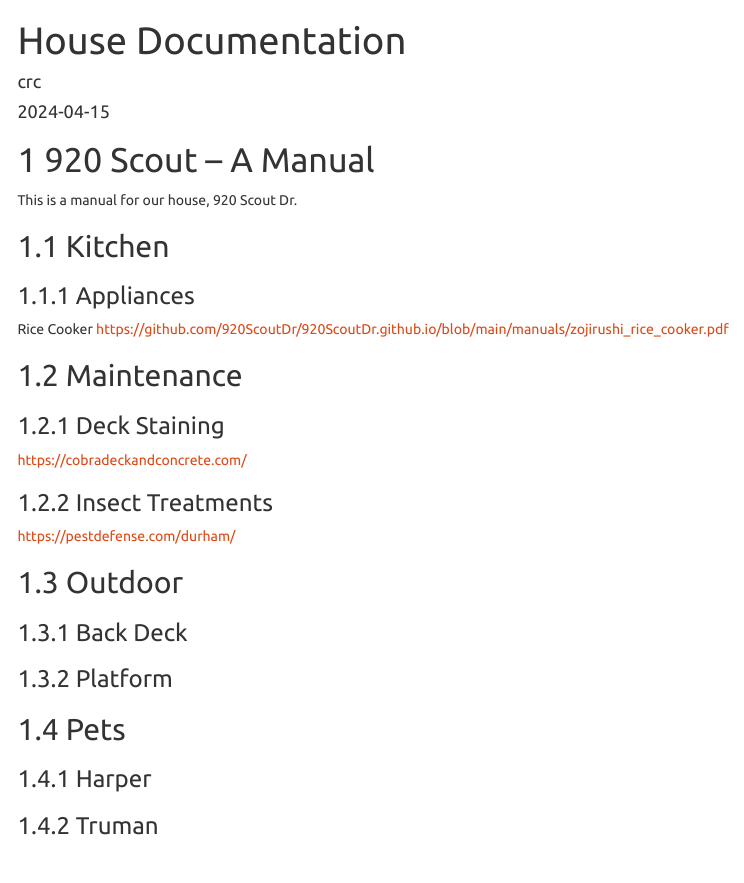
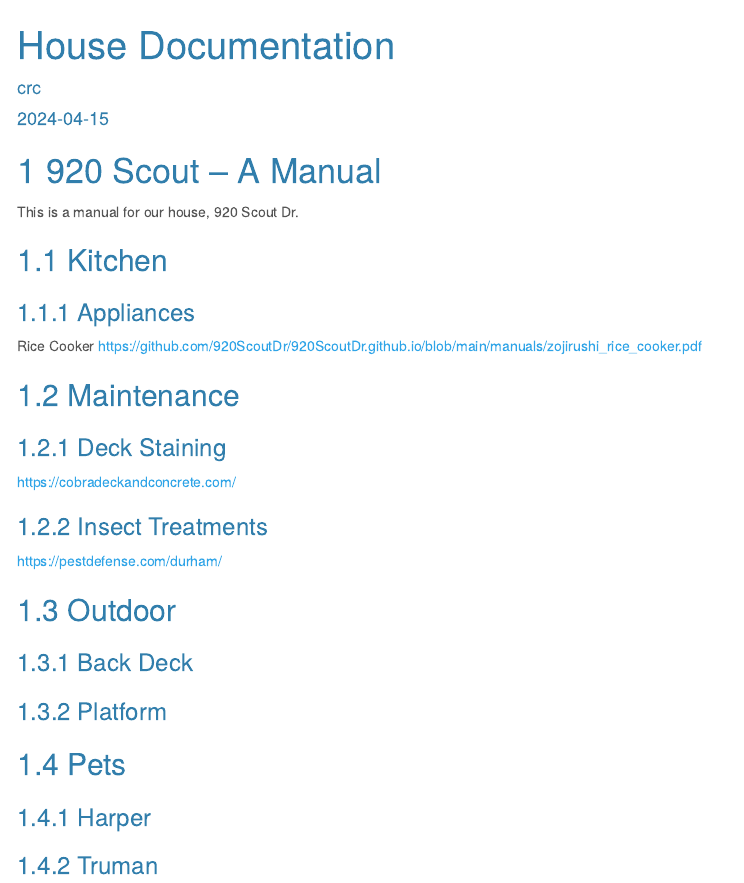
Before and after one commit to 920ScoutDr/920ScoutDr.github.io, an R Markdown document (index.Rmd): the page in a window 1100 px wide, from its top. The pictures show the output file index.html that the author committed with the source, opened offline; menus at the side of the page are left out.

Commit message:
cerulean style

```diff
--- a/index.Rmd
+++ b/index.Rmd
@@ -9,7 +9,7 @@ output:
     toc_collapsed: FALSE
     toc_depth: 3  # upto three depths of headings (specified by #, ## and ###)
     number_sections: TRUE  ## if you want number sections at each table header
-    theme: united  # many options for theme, this one is my favorite.
+    theme: cerulean  # many options for theme, this one is my favorite.
     highlight: tango  # specifies the syntax highlighting style
     #css: my.css   # you can add your custom css, should be in same folder
 ---
```
Also changed, not shown: index.html, index.Rmd (2 more changed lines).
